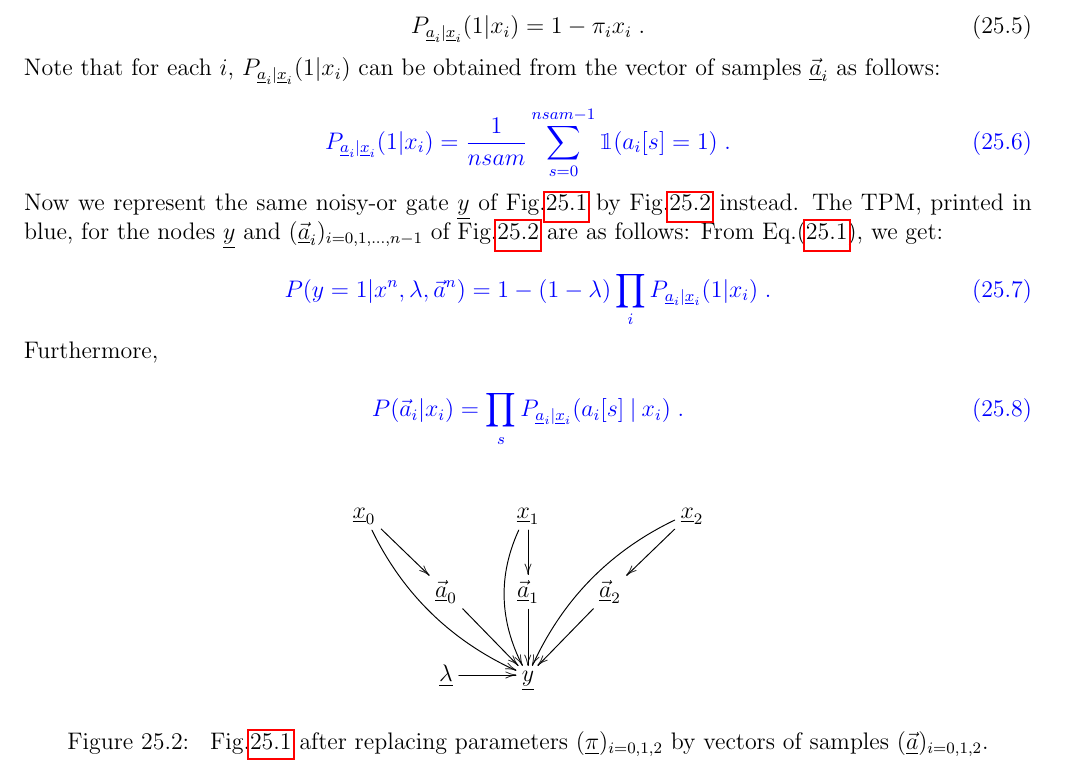
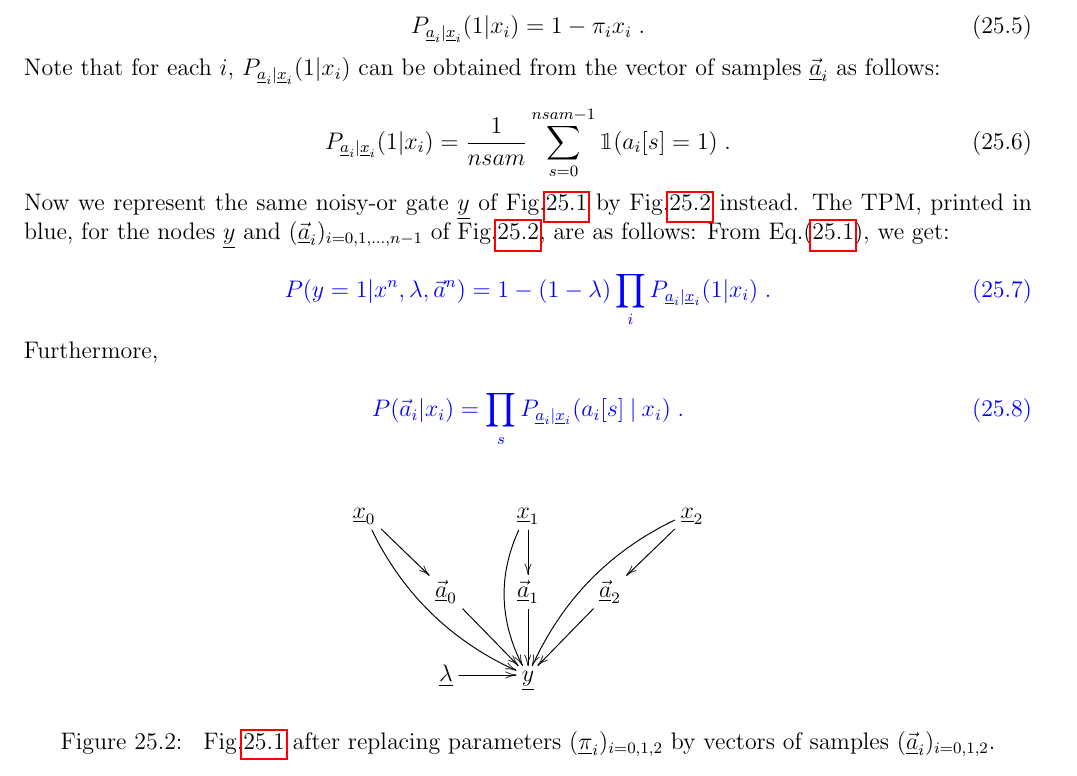
Before and after one commit to rrtucci/Bayesuvius, a LaTeX thesis (main.tex, which reads noisy-or/noisy-or.tex): part of page 92 of 142, cut so that both start at the same text. Compiled offline with pdfLaTeX.

Commit message:
added chapter on noisy-or gate

```diff
--- a/noisy-or/noisy-or.tex
+++ b/noisy-or/noisy-or.tex
@@ -112,7 +112,7 @@ $\vec{\rva}_i$
 as follows:
 
 
-\beq\color{blue}
+\beq
 P_{\rva_i|\rvx_i}(1|x_i)=
 \frac{1}{nsam}
 \sum_{s=0}^{nsam-1} \indi(a_i[s]=1)
@@ -161,9 +161,9 @@ $$\xymatrix{
 }$$
 \caption{ Fig.\ref{fig-noisy-or-1}
 after replacing parameters
-$(\ul{\pi})_{i=0,1,2}$
+$(\ul{\pi}_i)_{i=0,1,2}$
 by
 vectors
-of samples $(\vec{\rva})_{i=0,1,2}$.}
+of samples $(\vec{\rva}_i)_{i=0,1,2}$.}
 \label{fig-noisy-or-2}
 \end{figure}
```
Also changed, not shown: main.pdf, var-bay/elbo.svg, noisy-or/noisy-or.tex (2 more changed lines).
